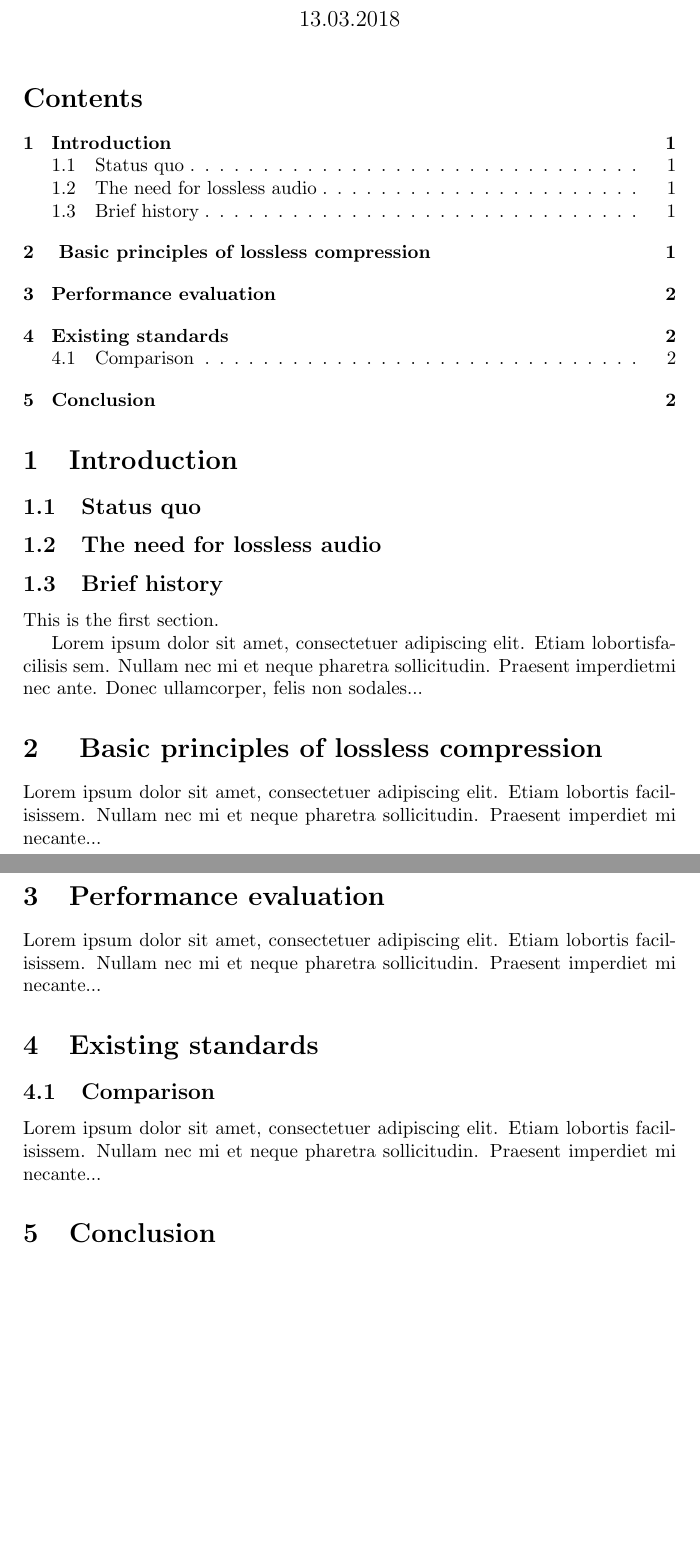
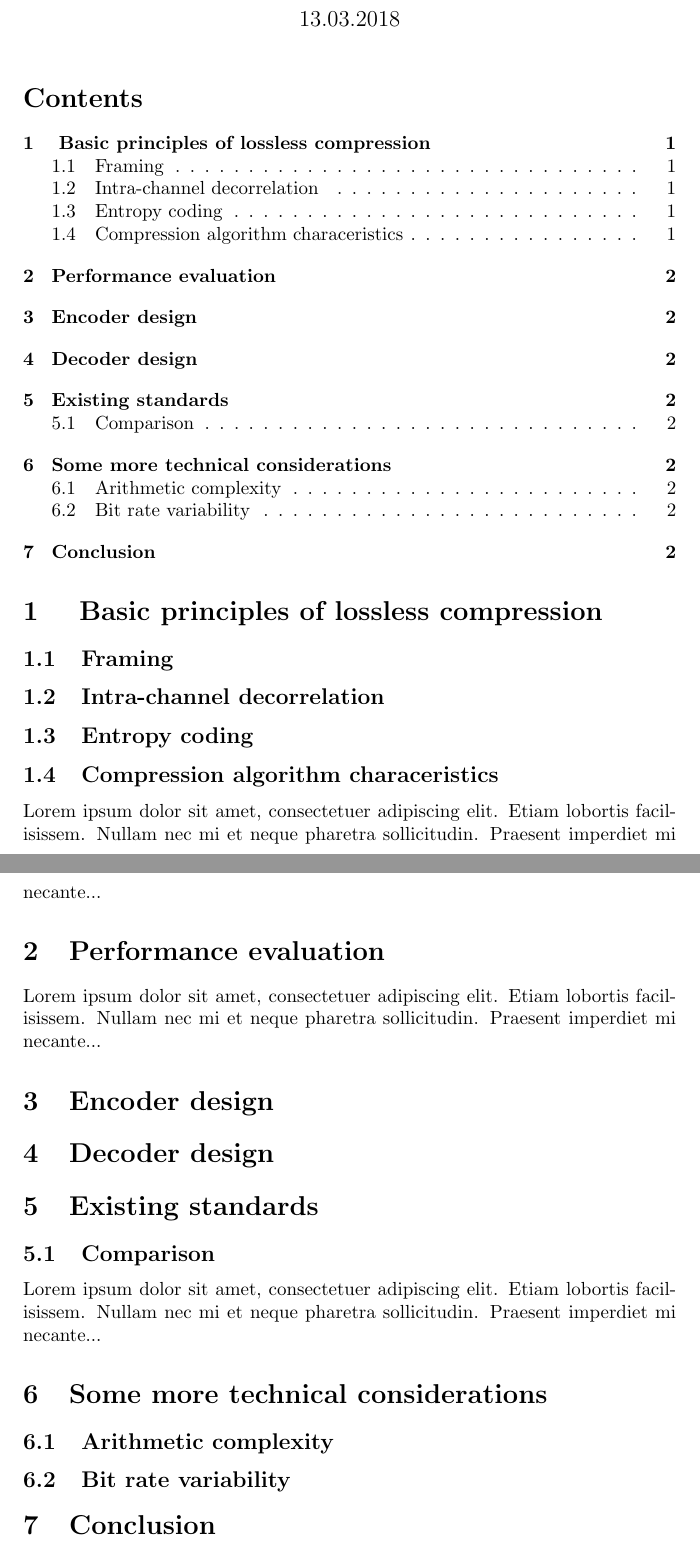
Before and after one commit to andreiburuntia/multimedia-systems, a LaTeX document (SM.tex): two parts of pages 1 and 2 of 2, joined at a grey line, cut so that both start at the same text, the shorter picture padded with empty space. Compiled offline with pdfLaTeX.

Commit message:
Updated tex file

```diff
--- a/SM.tex
+++ b/SM.tex
@@ -13,24 +13,15 @@
 
 \tableofcontents
 
-\section{Introduction}
-\subsection{Status quo}
-\subsection{The need for lossless audio}
-\subsection{Brief history}
-
-This is the first section.
-
-Lorem  ipsum  dolor  sit  amet,  consectetuer  adipiscing
-elit.   Etiam  lobortisfacilisis sem.  Nullam nec mi et
-neque pharetra sollicitudin.  Praesent imperdietmi nec ante.
-Donec ullamcorper, felis non sodales...
-
 \section{ Basic principles of lossless compression}
+\subsection{Framing}
+\subsection{Intra-channel decorrelation}
+\subsection{Entropy coding}
+\subsection{Compression algorithm characeristics}
 
 Lorem ipsum dolor sit amet, consectetuer adipiscing elit.
 Etiam lobortis facilisissem.  Nullam nec mi et neque pharetra
 sollicitudin.  Praesent imperdiet mi necante...
-
 
 \section{Performance evaluation}
 
@@ -38,11 +29,19 @@ Lorem ipsum dolor sit amet, consectetuer adipiscing elit.
 Etiam lobortis facilisissem.  Nullam nec mi et neque pharetra
 sollicitudin.  Praesent imperdiet mi necante...
 
+\section{Encoder design}
+
+\section{Decoder design}
+
 \section{Existing standards}
  \subsection{Comparison}
 Lorem ipsum dolor sit amet, consectetuer adipiscing elit.
 Etiam lobortis facilisissem.  Nullam nec mi et neque pharetra
 sollicitudin.  Praesent imperdiet mi necante...
+
+\section{Some more technical considerations}
+\subsection{Arithmetic complexity}
+\subsection{Bit rate variability}
 
  \section{Conclusion}
 
```
Also changed, not shown: SM.pdf, 1 other file.
